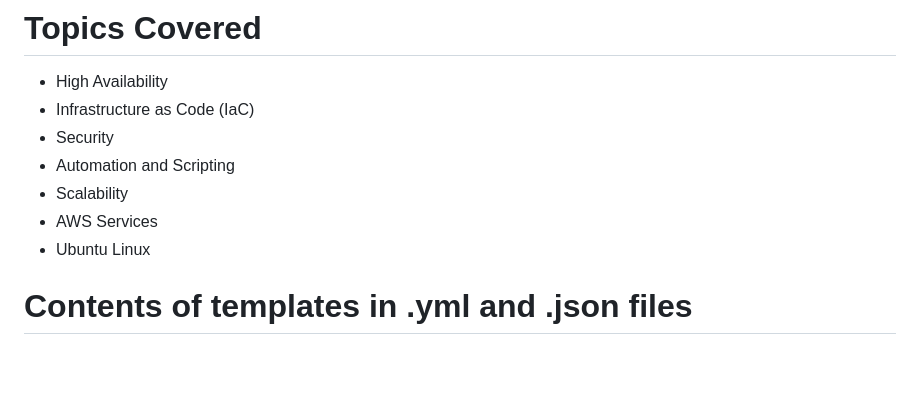
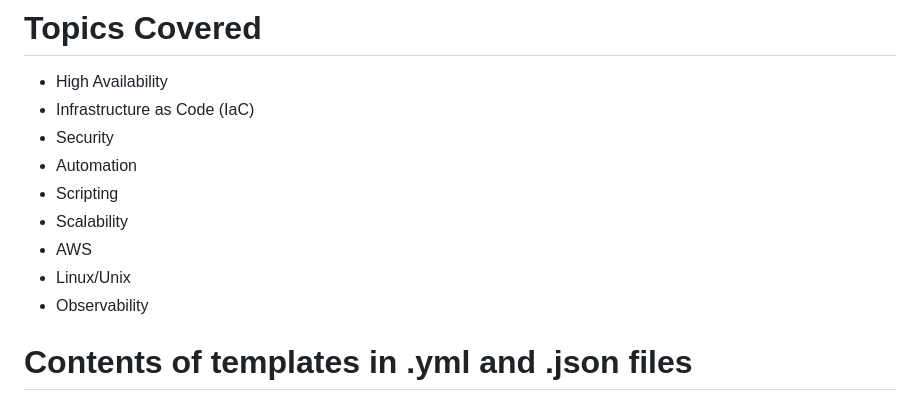
Before and after one commit to msizafrans/Deploy-a-high-availability-web-app-using-CloudFormation, a Markdown page: README.md, the part around the change. GitHub-like rendering; blank space fills up the shorter version.

```diff
--- a/README.md
+++ b/README.md
@@ -12,10 +12,12 @@ In this project, I deployed web servers for a highly available web app using Clo
 - High Availability
 - Infrastructure as Code (IaC)
 - Security
-- Automation and Scripting
+- Automation
+- Scripting
 - Scalability
-- AWS Services
-- Ubuntu Linux
+- AWS
+- Linux/Unix
+- Observability
 
 
 # Contents of templates in .yml and .json files
```
